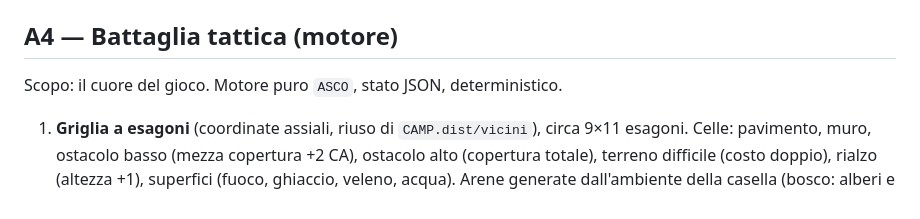
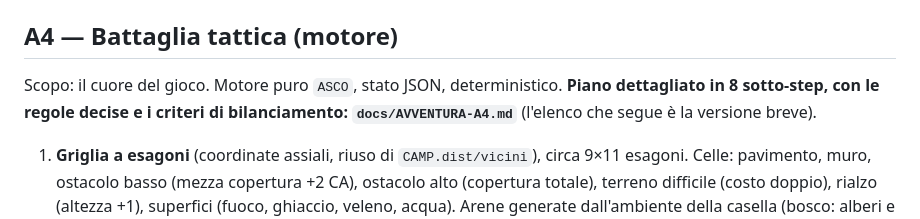
Before and after one commit to AngeloBerardi/La-taverna-dei-giochi, a Markdown page: docs/AVVENTURA.md, the part around the change. Drawn GitHub-style.

Commit message:
Scrivi il piano dettagliato di A4
Co-Authored-By: Claude Sonnet 5.5 <noreply@anthropic.com>
Claude-Session: https://claude.ai/code/session_01Jie1cZc45WsUmMk8odbb1z

```diff
--- a/docs/AVVENTURA.md
+++ b/docs/AVVENTURA.md
@@ -129,6 +129,7 @@ Scopo: rendere ogni classe diversa da giocare.
 
 ## A4 — Battaglia tattica (motore)
 Scopo: il cuore del gioco. Motore puro `ASCO`, stato JSON, deterministico.
+**Piano dettagliato in 8 sotto-step, con le regole decise e i criteri di bilanciamento: `docs/AVVENTURA-A4.md`** (l'elenco che segue è la versione breve).
 1. **Griglia a esagoni** (coordinate assiali, riuso di `CAMP.dist/vicini`), circa 9×11 esagoni. Celle: pavimento, muro, ostacolo basso (mezza copertura +2 CA), ostacolo alto (copertura totale), terreno difficile (costo doppio), rialzo (altezza +1), superfici (fuoco, ghiaccio, veleno, acqua). Arene generate dall'ambiente della casella (bosco: alberi e radici; palude: fango; città: casse e muretti; antro: colonne) più arene scritte a mano per i capi.
 2. **Schieramento**: eroi presenti nell'esagono e in quelli vicini entrano (chi è più lontano arriva dopo N turni); sorpresa e imboscata da prova di Percezione/Furtività.
 3. **Iniziativa**: d20 + DES, ordine visibile; turno di un singolo combattente.
```
Also changed, not shown: docs/AVVENTURA-A4.md (added, +147 -0 lines).
